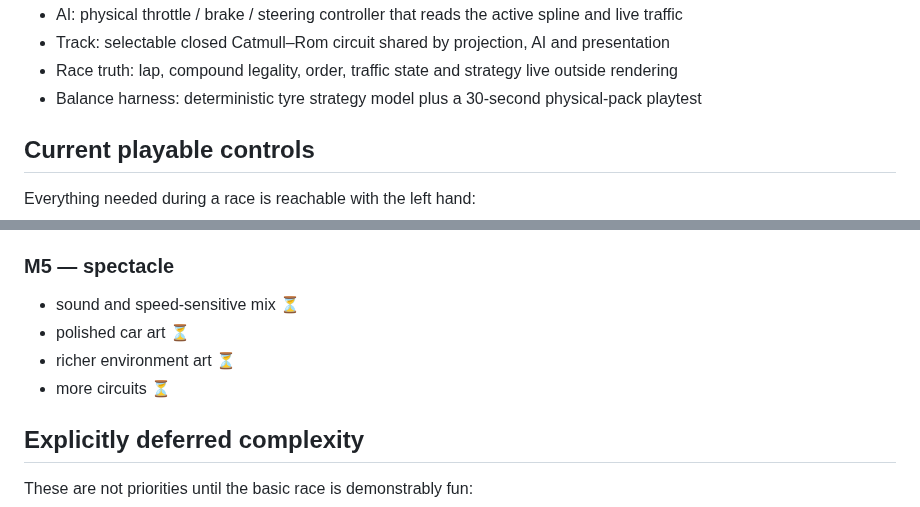
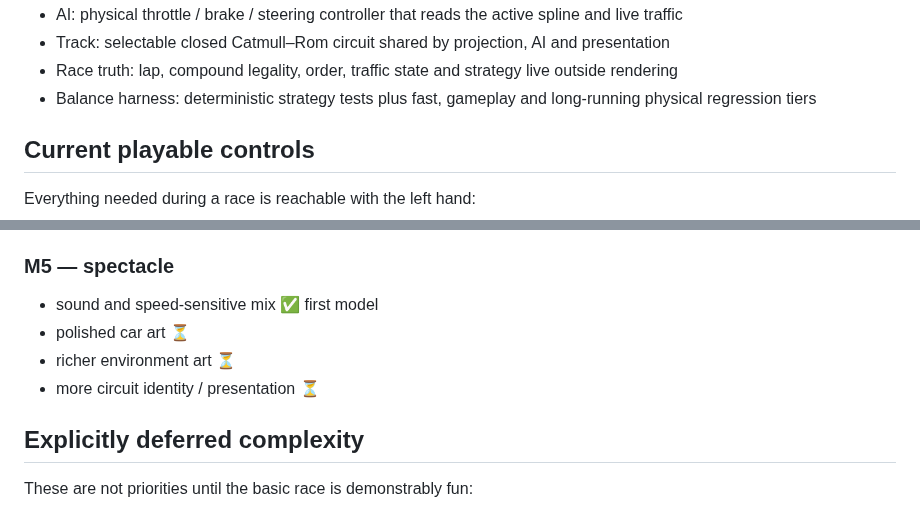
Before and after one commit to OozeMoush/pitwall-racer, a Markdown page: DESIGN.md, 2 parts joined by grey strips. GitHub-like rendering.

```diff
--- a/DESIGN.md
+++ b/DESIGN.md
@@ -86,7 +87,7 @@ The simulation is independent from rendering. `simulation/` owns authoritative v
 - AI: physical throttle / brake / steering controller that reads the active spline and live traffic
 - Track: selectable closed Catmull–Rom circuit shared by projection, AI and presentation
 - Race truth: lap, compound legality, order, traffic state and strategy live outside rendering
-- Balance harness: deterministic tyre strategy model plus a 30-second physical-pack playtest
+- Balance harness: deterministic strategy tests plus fast, gameplay and long-running physical regression tiers
 
 ## Current playable controls
 
@@ -142,10 +147,10 @@ There are no live energy-mode keys in the current core-race build.
 - energy management ⏸ parked until core race is fun
 
 ### M5 — spectacle
-- sound and speed-sensitive mix ⏳
+- sound and speed-sensitive mix ✅ first model
 - polished car art ⏳
 - richer environment art ⏳
-- more circuits ⏳
+- more circuit identity / presentation ⏳
 
 ## Explicitly deferred complexity
 
```
Also changed, not shown: other parts of DESIGN.md (+23 -18 lines).
